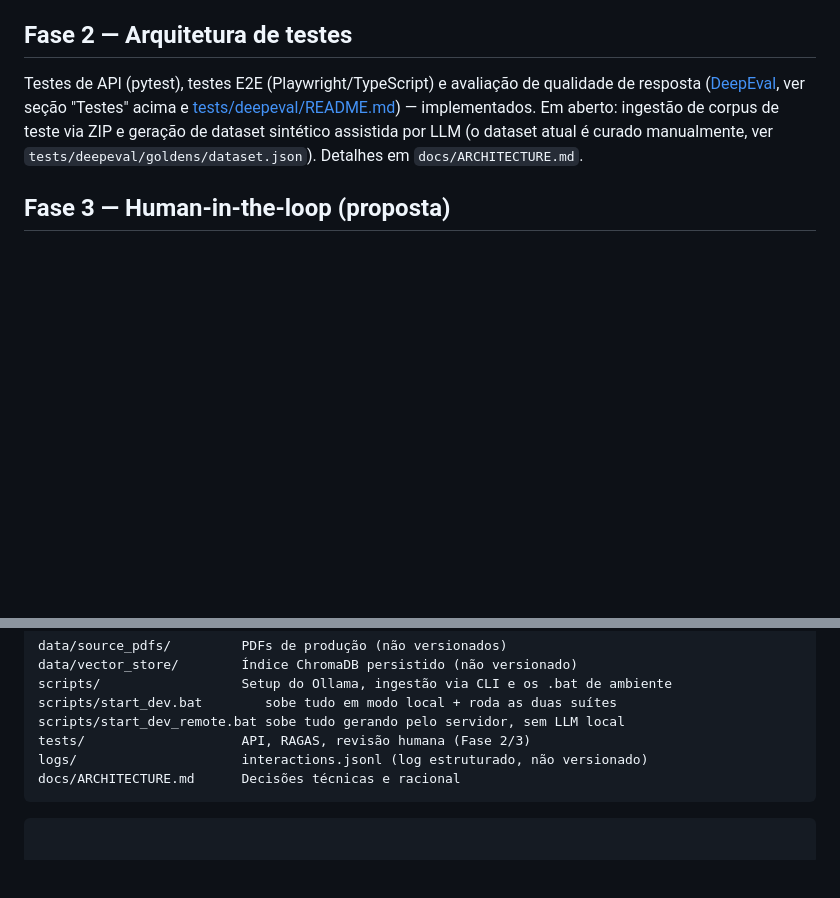
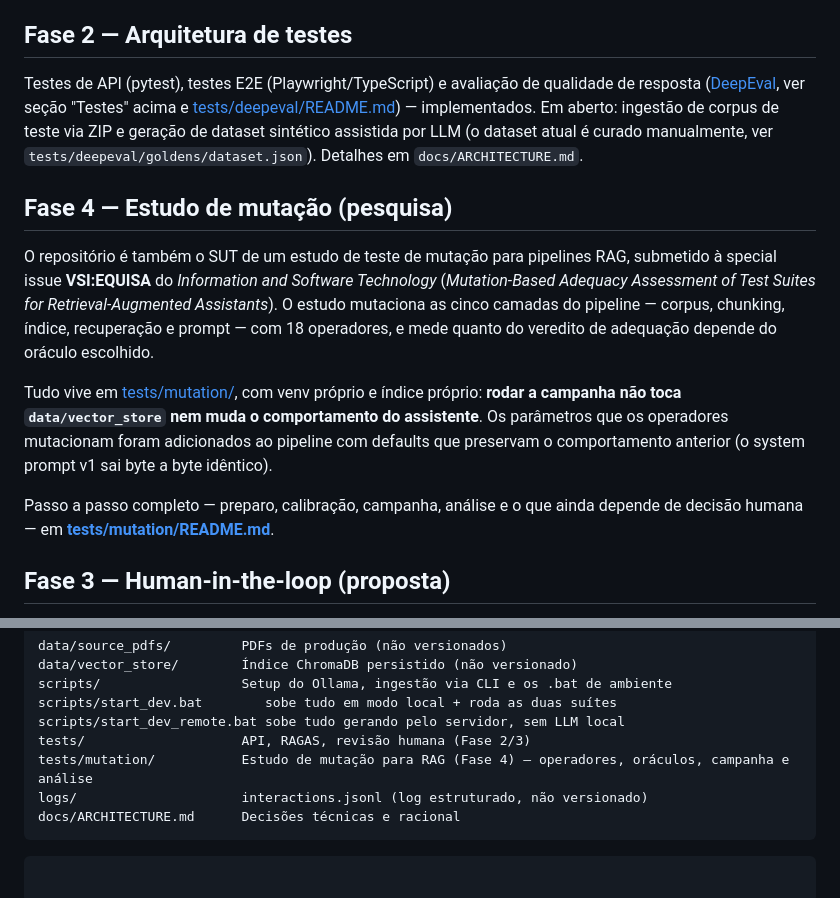
Before and after one commit to Icar0S/Evaluating-Answer-Quality-RAG-System, a Markdown page: README.md, 2 parts joined by grey strips. Drawn GitHub-style; blank space fills up the shorter version.

Commit message:
docs(mutation): runbook do estudo e integração no README raiz
tests/mutation/README.md é o passo a passo operacional: preparo do ambiente e
dos modelos, cronograma semana a semana com o portão de cada etapa, esquemas
de dados, solução de problemas e o conteúdo do pacote de replicação.

Traz também a seção de decisões de implementação, que registra cada desvio do
protocolo — a configuração do estudo diferindo dos defaults do repositório, a
exigência de aprovação no baseline para o conjunto avaliável, o escopo do O2
restrito à saída, a distinção entre E2 e C1, os níveis L1/L2/L3 obtidos por
rejulgamento sobre o log, e o erro de digitação do §6.1 do protocolo, que cita
um operador P5 inexistente no catálogo de 18.

Co-Authored-By: Claude Opus 5 <noreply@anthropic.com>

````diff
--- a/README.md
+++ b/README.md
@@ -271,6 +271,24 @@ resposta ([DeepEval](https://deepeval.com/docs/introduction), ver seção "Teste
 corpus de teste via ZIP e geração de dataset sintético assistida por LLM (o dataset atual é
 curado manualmente, ver `tests/deepeval/goldens/dataset.json`). Detalhes em `docs/ARCHITECTURE.md`.
 
+## Fase 4 — Estudo de mutação (pesquisa)
+
+O repositório é também o SUT de um estudo de teste de mutação para pipelines RAG,
+submetido à special issue **VSI:EQUISA** do *Information and Software Technology*
+(*Mutation-Based Adequacy Assessment of Test Suites for Retrieval-Augmented
+Assistants*). O estudo mutaciona as cinco camadas do pipeline — corpus, chunking,
+índice, recuperação e prompt — com 18 operadores, e mede quanto do veredito de
+adequação depende do oráculo escolhido.
+
+Tudo vive em [tests/mutation/](tests/mutation/), com venv próprio e índice
+próprio: **rodar a campanha não toca `data/vector_store` nem muda o
+comportamento do assistente**. Os parâmetros que os operadores mutacionam foram
+adicionados ao pipeline com defaults que preservam o comportamento anterior (o
+system prompt v1 sai byte a byte idêntico).
+
+Passo a passo completo — preparo, calibração, campanha, análise e o que ainda
+depende de decisão humana — em **[tests/mutation/README.md](tests/mutation/README.md)**.
+
 ## Fase 3 — Human-in-the-loop (proposta)
 
 Camada de revisão humana e relatório consolidado comparando notas do DeepEval com avaliação
@@ -297,6 +315,7 @@ scripts/                  Setup do Ollama, ingestão via CLI e os .bat de ambien
 scripts/start_dev.bat        sobe tudo em modo local + roda as duas suítes
 scripts/start_dev_remote.bat sobe tudo gerando pelo servidor, sem LLM local
 tests/                    API, RAGAS, revisão humana (Fase 2/3)
+tests/mutation/           Estudo de mutação para RAG (Fase 4) — operadores, oráculos, campanha e análise
 logs/                     interactions.jsonl (log estruturado, não versionado)
 docs/ARCHITECTURE.md      Decisões técnicas e racional
 ```
````
Also changed, not shown: 1 other file.
